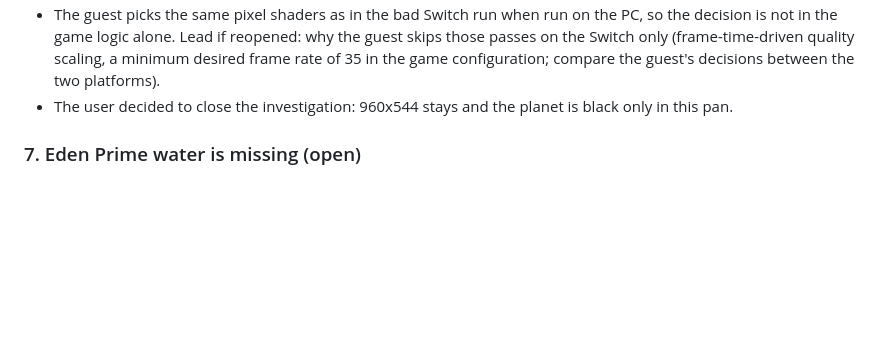
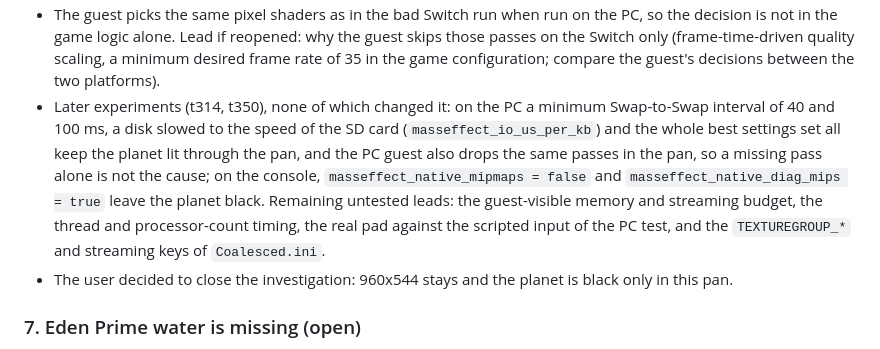
Before and after one commit to nebadasSwifty/masseffect-nx, a Markdown page: docs/known-issues.md, the part around the change. Drawn GitHub-style; blank space fills up the shorter version.

Commit message:
docs: start-up options and the title-planet investigation brought up to date
The read-window A/B (no effect) and the start-up read preload (works, off by default) are recorded in optimization-paths.md;
known-issues.md gets the later title-planet experiments (frame-time throttle, slow disk, mip levels).

```diff
--- a/docs/known-issues.md
+++ b/docs/known-issues.md
@@ -77,6 +77,12 @@ Evidence from many runs (t289-t313):
 - The guest picks the same pixel shaders as in the bad Switch run when run on the PC, so the decision is not in the game logic
   alone. Lead if reopened: why the guest skips those passes on the Switch only (frame-time-driven quality scaling, a
   minimum desired frame rate of 35 in the game configuration; compare the guest's decisions between the two platforms).
+- Later experiments (t314, t350), none of which changed it: on the PC a minimum Swap-to-Swap interval of 40 and 100 ms, a disk
+  slowed to the speed of the SD card (`masseffect_io_us_per_kb`) and the whole best settings set all keep the planet lit through
+  the pan, and the PC guest also drops the same passes in the pan, so a missing pass alone is not the cause; on the console,
+  `masseffect_native_mipmaps = false` and `masseffect_native_diag_mips = true` leave the planet black. Remaining untested
+  leads: the guest-visible memory and streaming budget, the thread and processor-count timing, the real pad against the
+  scripted input of the PC test, and the `TEXTUREGROUP_*` and streaming keys of `Coalesced.ini`.
 - The user decided to close the investigation: 960x544 stays and the planet is black only in this pan.
 
 ### 7. Eden Prime water is missing (open)
```
Also changed, not shown: docs/optimization-paths.md (+2 -2 lines).
